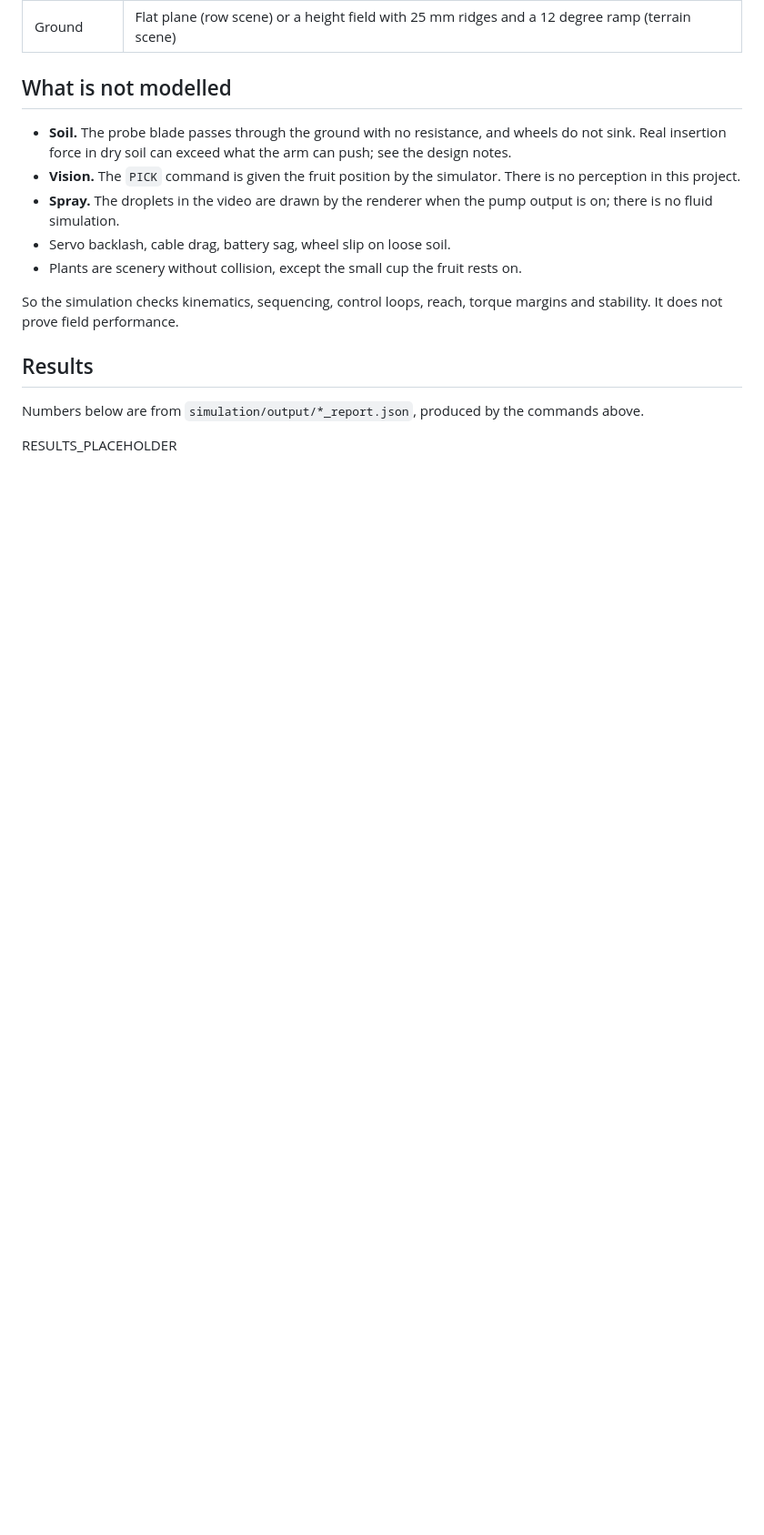
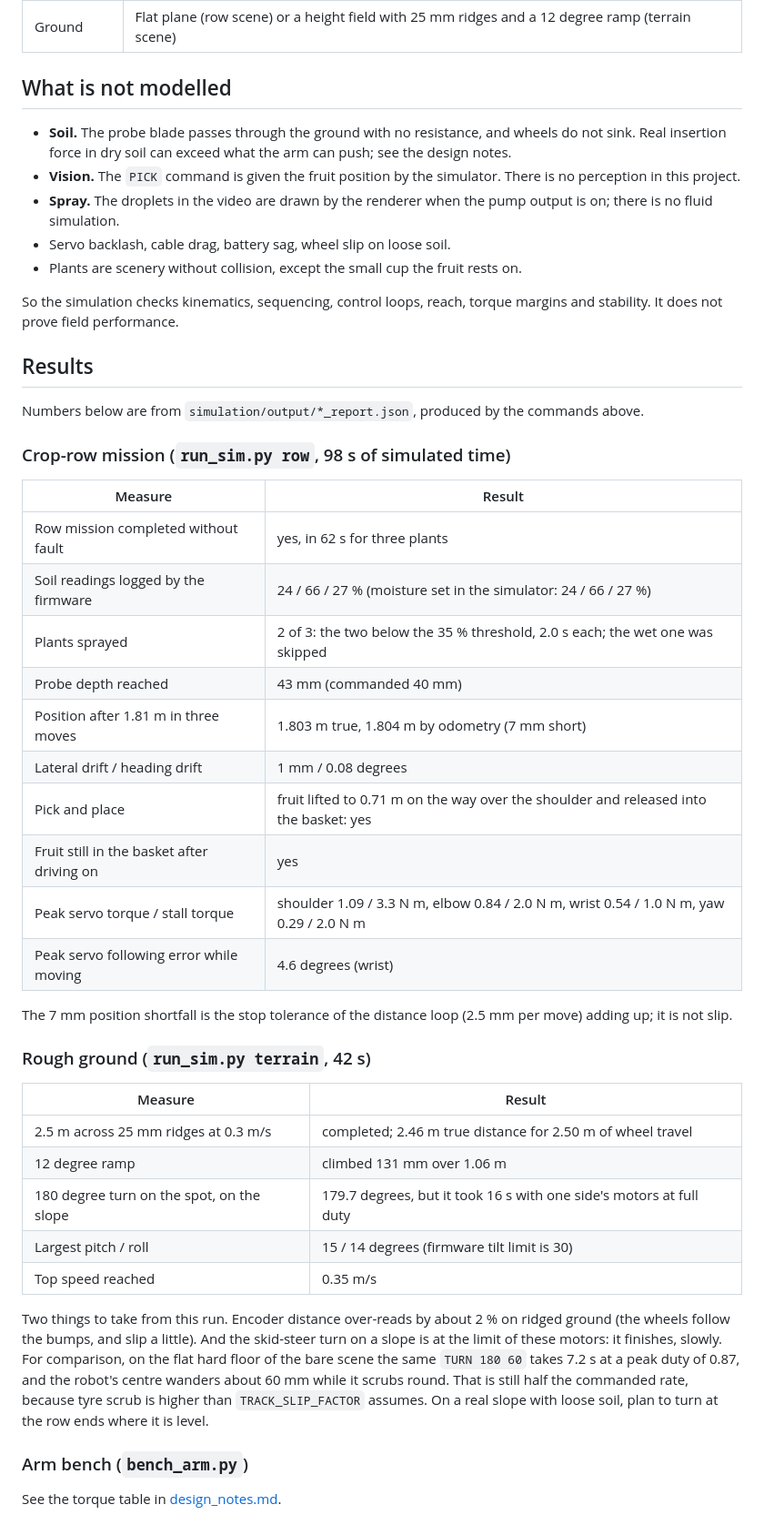
Before and after one commit to jitendraphand/agrobot, a Markdown page: docs/simulation.md, the part around the change. Shown at 91% size. Rendered like a GitHub page; blank space fills up the shorter version.

Commit message:
Final renders and videos, measured results in the docs
- simulation/output: row mission and terrain videos, reports, trajectories
- blender: mission animation (replayed from the simulation), scenes re-saved from the final CAD
- README / docs: results tables filled from the simulation reports

Co-Authored-By: Claude Fable 5.2 <noreply@anthropic.com>
Claude-Session: https://claude.ai/code/session_01XQcAi9onaY9ZEYu54StheM

```diff
--- a/docs/simulation.md
+++ b/docs/simulation.md
@@ -53,4 +53,43 @@ torque margins and stability. It does not prove field performance.
 Numbers below are from `simulation/output/*_report.json`, produced by the
 commands above.
 
-RESULTS_PLACEHOLDER
+### Crop-row mission (`run_sim.py row`, 98 s of simulated time)
+
+| Measure | Result |
+|---|---|
+| Row mission completed without fault | yes, in 62 s for three plants |
+| Soil readings logged by the firmware | 24 / 66 / 27 % (moisture set in the simulator: 24 / 66 / 27 %) |
+| Plants sprayed | 2 of 3: the two below the 35 % threshold, 2.0 s each; the wet one was skipped |
+| Probe depth reached | 43 mm (commanded 40 mm) |
+| Position after 1.81 m in three moves | 1.803 m true, 1.804 m by odometry (7 mm short) |
+| Lateral drift / heading drift | 1 mm / 0.08 degrees |
+| Pick and place | fruit lifted to 0.71 m on the way over the shoulder and released into the basket: yes |
+| Fruit still in the basket after driving on | yes |
+| Peak servo torque / stall torque | shoulder 1.09 / 3.3 N m, elbow 0.84 / 2.0 N m, wrist 0.54 / 1.0 N m, yaw 0.29 / 2.0 N m |
+| Peak servo following error while moving | 4.6 degrees (wrist) |
+
+The 7 mm position shortfall is the stop tolerance of the distance loop
+(2.5 mm per move) adding up; it is not slip.
+
+### Rough ground (`run_sim.py terrain`, 42 s)
+
+| Measure | Result |
+|---|---|
+| 2.5 m across 25 mm ridges at 0.3 m/s | completed; 2.46 m true distance for 2.50 m of wheel travel |
+| 12 degree ramp | climbed 131 mm over 1.06 m |
+| 180 degree turn on the spot, on the slope | 179.7 degrees, but it took 16 s with one side's motors at full duty |
+| Largest pitch / roll | 15 / 14 degrees (firmware tilt limit is 30) |
+| Top speed reached | 0.35 m/s |
+
+Two things to take from this run. Encoder distance over-reads by about 2 %
+on ridged ground (the wheels follow the bumps, and slip a little). And the
+skid-steer turn on a slope is at the limit of these motors: it finishes,
+slowly. For comparison, on the flat hard floor of the bare scene the same
+`TURN 180 60` takes 7.2 s at a peak duty of 0.87, and the robot's centre
+wanders about 60 mm while it scrubs round. That is still half the commanded
+rate, because tyre scrub is higher than `TRACK_SLIP_FACTOR` assumes. On a
+real slope with loose soil, plan to turn at the row ends where it is level.
+
+### Arm bench (`bench_arm.py`)
+
+See the torque table in [design_notes.md](design_notes.md#arm-torque-budget).
```
Also changed, not shown: README.md (+17 -2 lines), docs/img/blender_anim_frame.jpg (added), docs/img/row_mission_frames.jpg (added), docs/img/terrain_test_frame.jpg (added), 8 other files.
